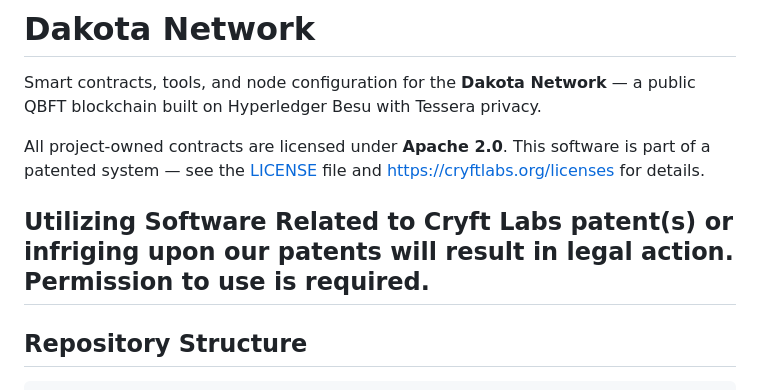
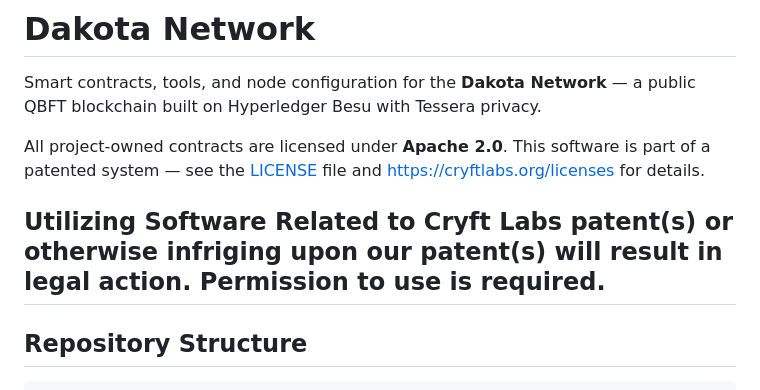
Before and after one commit to cryft-labs/dakota-network, a Markdown page: README.md, the part around the change. Drawn GitHub-style.

Commit message:
Fix typo in patent infringement notice

```diff
--- a/README.md
+++ b/README.md
@@ -5,7 +5,7 @@ Smart contracts, tools, and node configuration for the **Dakota Network** — a
 
 All project-owned contracts are licensed under **Apache 2.0**. This software is part of a patented system — see the [LICENSE](LICENSE) file and <https://cryftlabs.org/licenses> for details.
 
-Utilizing Software Related to Cryft Labs patent(s) or infriging upon our patents will result in legal action. Permission to use is required.
+Utilizing Software Related to Cryft Labs patent(s) or otherwise infriging upon our patent(s) will result in legal action. Permission to use is required.
 ---
 
 ## Repository Structure
```
